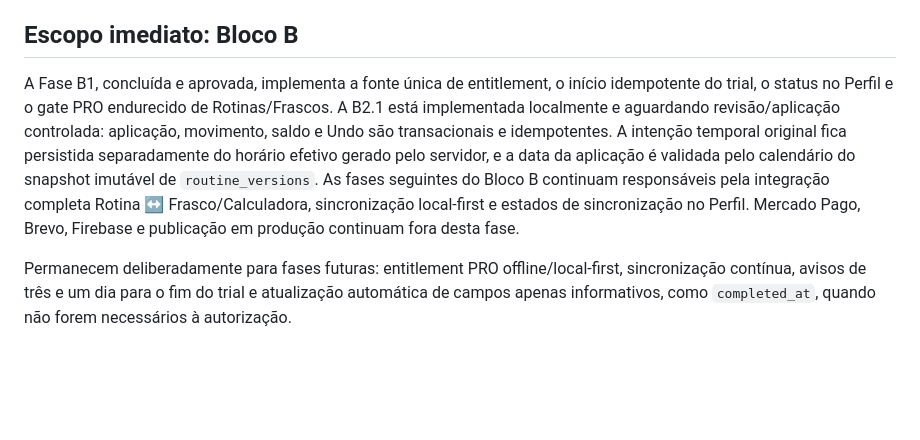
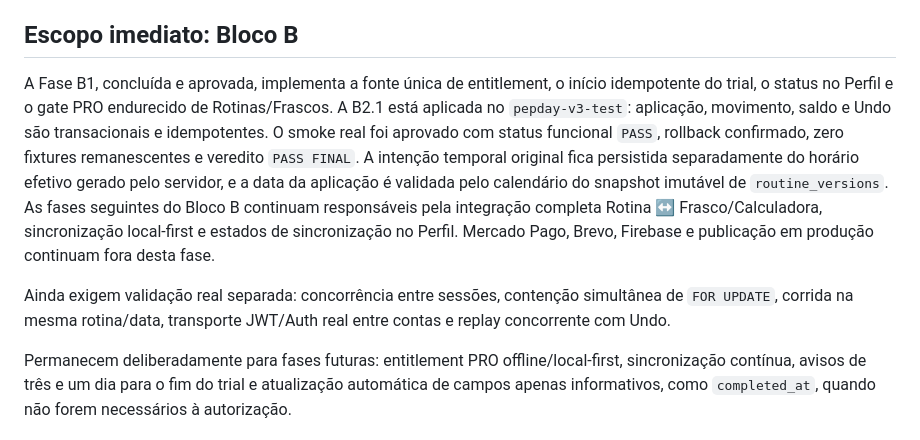
Before and after one commit to wpontieri-boop/pepday, a Markdown page: README.md, the part around the change. GitHub-like rendering; blank space fills up the shorter version.

Commit message:
docs: record B2.1 real smoke approval

```diff
--- a/README.md
+++ b/README.md
@@ -166,14 +166,19 @@ backend seguro dos respectivos serviços.
 ## Escopo imediato: Bloco B
 
 A Fase B1, concluída e aprovada, implementa a fonte única de entitlement, o início idempotente do trial,
-o status no Perfil e o gate PRO endurecido de Rotinas/Frascos. A B2.1 está implementada
-localmente e aguardando revisão/aplicação controlada: aplicação, movimento, saldo e Undo
-são transacionais e idempotentes. A intenção temporal original fica persistida separadamente
-do horário efetivo gerado pelo servidor, e a data da aplicação é validada pelo calendário do
-snapshot imutável de `routine_versions`. As fases seguintes do Bloco B continuam responsáveis
-pela integração completa Rotina ↔ Frasco/Calculadora, sincronização local-first e estados de
+o status no Perfil e o gate PRO endurecido de Rotinas/Frascos. A B2.1 está aplicada no
+`pepday-v3-test`: aplicação, movimento, saldo e Undo são transacionais e idempotentes. O smoke
+real foi aprovado com status funcional `PASS`, rollback confirmado, zero fixtures remanescentes
+e veredito `PASS FINAL`. A intenção temporal original fica persistida separadamente do horário
+efetivo gerado pelo servidor, e a data da aplicação é validada pelo calendário do snapshot
+imutável de `routine_versions`. As fases seguintes do Bloco B continuam responsáveis pela
+integração completa Rotina ↔ Frasco/Calculadora, sincronização local-first e estados de
 sincronização no Perfil. Mercado Pago, Brevo, Firebase e publicação em produção continuam fora
 desta fase.
+
+Ainda exigem validação real separada: concorrência entre sessões, contenção simultânea de
+`FOR UPDATE`, corrida na mesma rotina/data, transporte JWT/Auth real entre contas e replay
+concorrente com Undo.
 
 Permanecem deliberadamente para fases futuras: entitlement PRO offline/local-first,
 sincronização contínua, avisos de três e um dia para o fim do trial e atualização
```
Also changed, not shown: docs/STATUS.md (+21 -7 lines).
